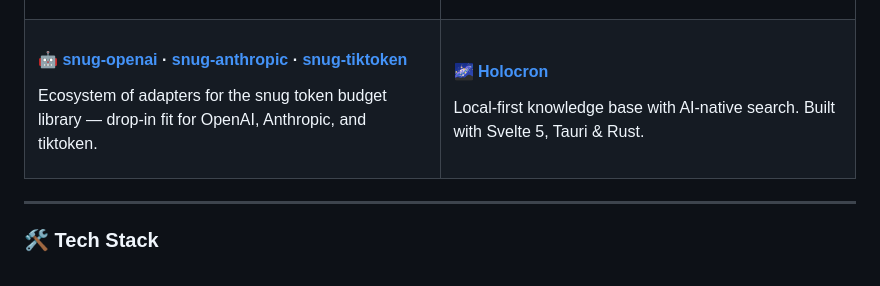
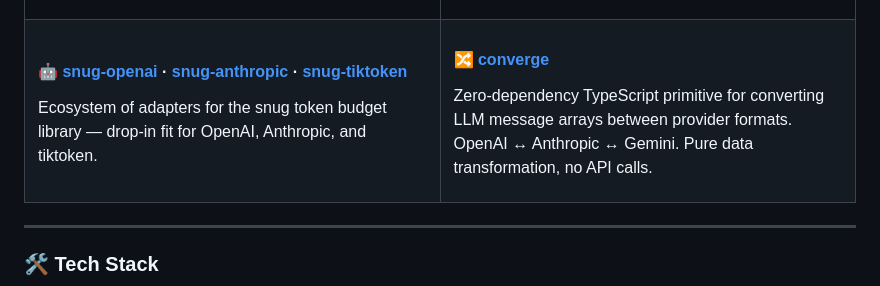
Before and after one commit to JeremySNR/JeremySNR, a Markdown page: README.md, the part around the change. GitHub-like rendering.

Commit message:
Add converge, remove Holocron

```diff
--- a/README.md
+++ b/README.md
@@ -48,8 +48,8 @@ Ecosystem of adapters for the snug token budget library — drop-in fit for Open
 </td>
 <td width="50%">
 
-#### 🌌 [Holocron](https://github.com/JeremySNR/holocron)
-Local-first knowledge base with AI-native search. Built with Svelte 5, Tauri & Rust.
+#### 🔀 [converge](https://github.com/JeremySNR/converge)
+Zero-dependency TypeScript primitive for converting LLM message arrays between provider formats. OpenAI ↔ Anthropic ↔ Gemini. Pure data transformation, no API calls.
 
 </td>
 </tr>
```
